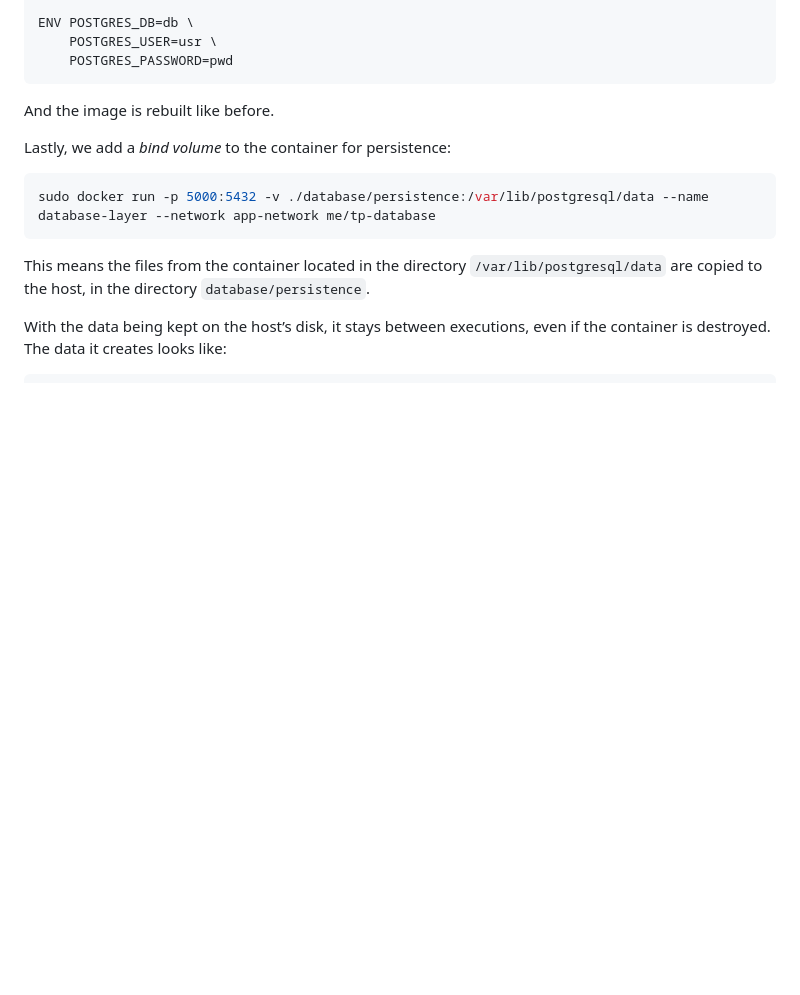
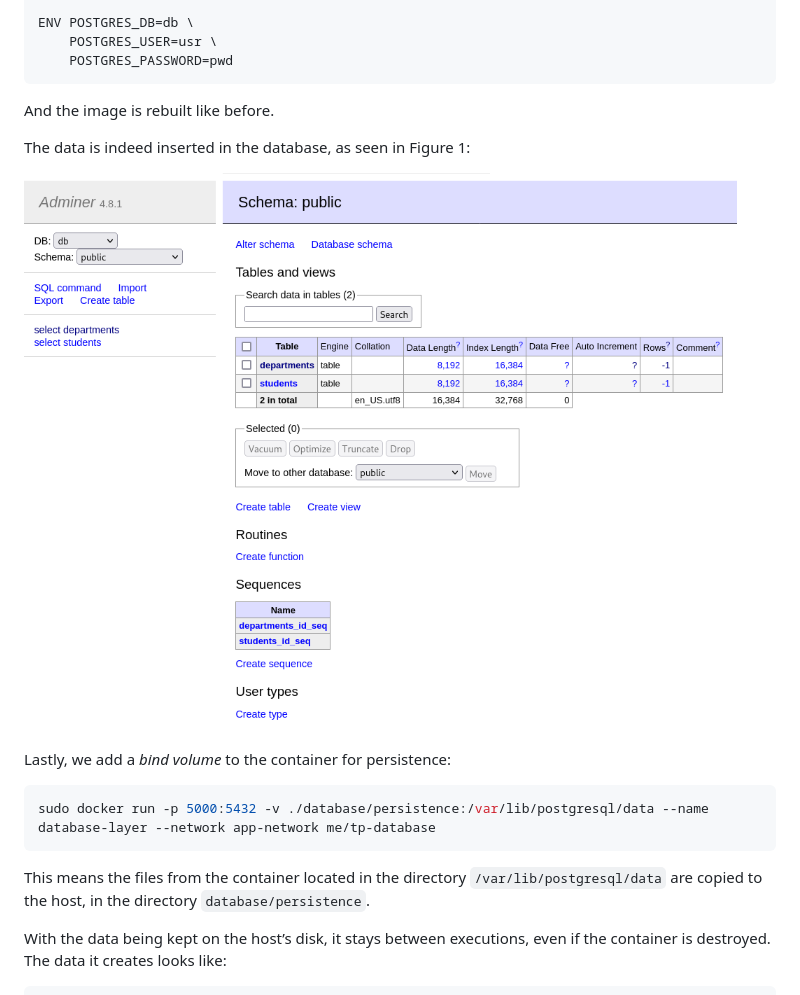
Before and after one commit to e10e3/devops, a Markdown page: report/1-docker.md, the part around the change. Rendered like a GitHub page; pictures changed too: report/assets/adminer-database-filled.png (added); blank space fills up the shorter version.

````diff
--- a/report/1-docker.md
+++ b/report/1-docker.md
@@ -101,6 +101,10 @@ ENV POSTGRES_DB=db \
 ```
 
 And the image is rebuilt like before.
+
+The data is indeed inserted in the database, as seen in Figure 1:
+
+![The database with the two tables added, in Adminer.](assets/adminer-database-filled.png)
 
 Lastly, we add a _bind volume_ to the container for persistence:
 ```sh
````
Also changed, not shown: report/2-github-actions.md (+4 -0 lines), report/4-front-end.md (+1 -1 lines), report/assets/architecture.png (added), report/assets/auto-version.png (added), report/assets/split-workflows.png (added), 2 other files.
